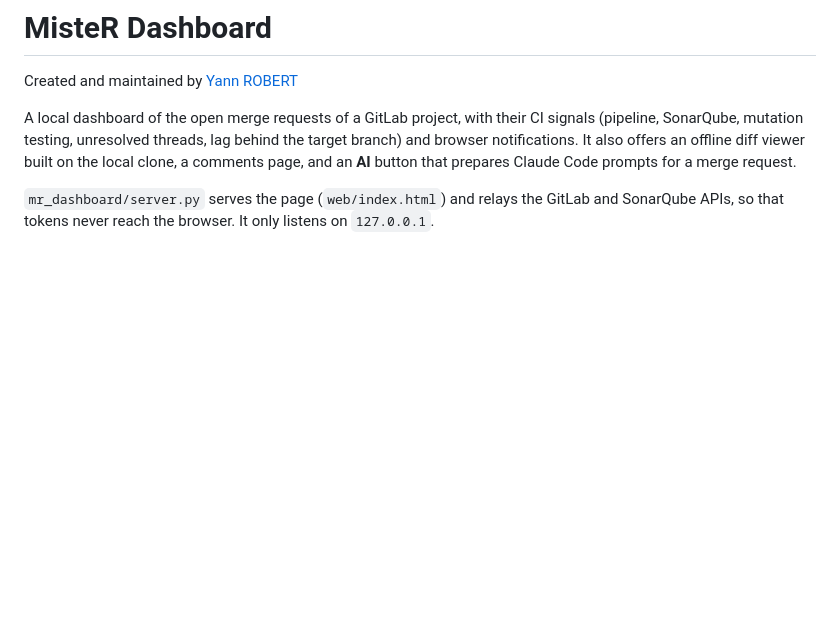
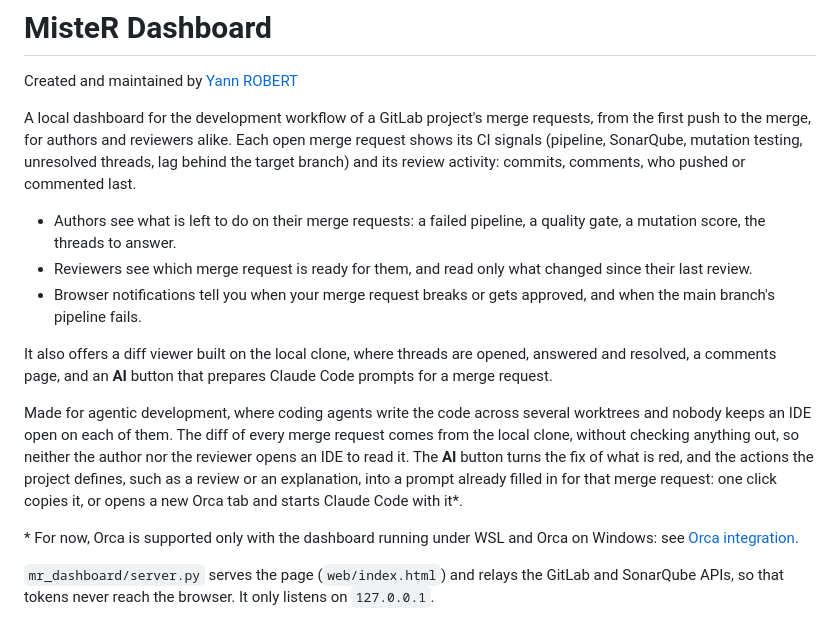
Before and after one commit to YannRobert/mr-dashboard, a Markdown page: README.md, the part around the change. Drawn GitHub-style; blank space fills up the shorter version.

Commit message:
docs: README intro for the whole development workflow of a merge request, authors and reviewers alike, and for agentic development

```diff
--- a/README.md
+++ b/README.md
@@ -2,10 +2,31 @@
 
 Created and maintained by [Yann ROBERT](https://github.com/YannRobert)
 
-A local dashboard of the open merge requests of a GitLab project, with their CI signals (pipeline,
-SonarQube, mutation testing, unresolved threads, lag behind the target branch) and browser
-notifications. It also offers an offline diff viewer built on the local clone, a comments page, and
-an **AI** button that prepares Claude Code prompts for a merge request.
+A local dashboard for the development workflow of a GitLab project's merge requests, from the first
+push to the merge, for authors and reviewers alike. Each open merge request shows its CI signals
+(pipeline, SonarQube, mutation testing, unresolved threads, lag behind the target branch) and its
+review activity: commits, comments, who pushed or commented last.
+
+- Authors see what is left to do on their merge requests: a failed pipeline, a quality gate, a
+  mutation score, the threads to answer.
+- Reviewers see which merge request is ready for them, and read only what changed since their last
+  review.
+- Browser notifications tell you when your merge request breaks or gets approved, and when the main
+  branch's pipeline fails.
+
+It also offers a diff viewer built on the local clone, where threads are opened, answered and
+resolved, a comments page, and an **AI** button that prepares Claude Code prompts for a merge
+request.
+
+Made for agentic development, where coding agents write the code across several worktrees and
+nobody keeps an IDE open on each of them. The diff of every merge request comes from the local
+clone, without checking anything out, so neither the author nor the reviewer opens an IDE to read
+it. The **AI** button turns the fix of what is red, and the actions the project defines, such as a
+review or an explanation, into a prompt already filled in for that merge request: one click copies
+it, or opens a new Orca tab and starts Claude Code with it\*.
+
+\* For now, Orca is supported only with the dashboard running under WSL and Orca on Windows: see
+[Orca integration](#orca-integration).
 
 `mr_dashboard/server.py` serves the page (`web/index.html`) and relays the GitLab and SonarQube APIs, so that tokens
 never reach the browser. It only listens on `127.0.0.1`.
```
